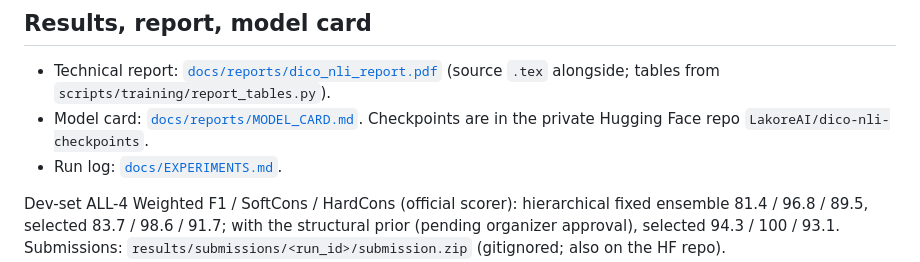
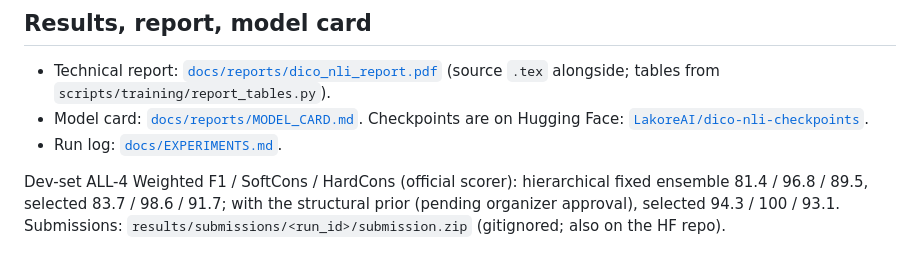
Before and after one commit to MinLee0210/dico-nli-challenge, a Markdown page: README.md, the part around the change. Drawn GitHub-style.

Commit message:
README: link the now-public Hugging Face repo
Co-Authored-By: Claude Opus 5.5 <noreply@anthropic.com>

```diff
--- a/README.md
+++ b/README.md
@@ -232,7 +232,7 @@ track), so a run only needs `--data_root data/folds/f<k>`.
 - Technical report: [`docs/reports/dico_nli_report.pdf`](docs/reports/dico_nli_report.pdf)
   (source `.tex` alongside; tables from `scripts/training/report_tables.py`).
 - Model card: [`docs/reports/MODEL_CARD.md`](docs/reports/MODEL_CARD.md). Checkpoints
-  are in the private Hugging Face repo `LakoreAI/dico-nli-checkpoints`.
+  are on Hugging Face: [`LakoreAI/dico-nli-checkpoints`](https://huggingface.co/LakoreAI/dico-nli-checkpoints).
 - Run log: [`docs/EXPERIMENTS.md`](docs/EXPERIMENTS.md).
 
 Dev-set ALL-4 Weighted F1 / SoftCons / HardCons (official scorer):
```
